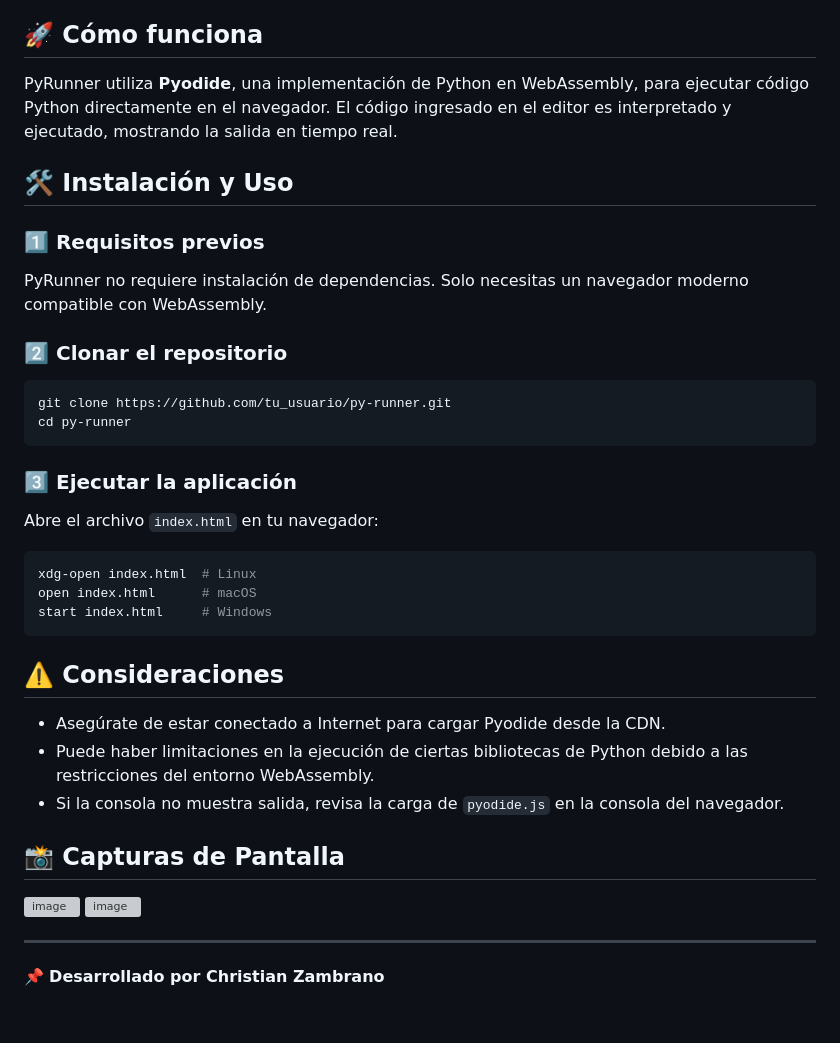
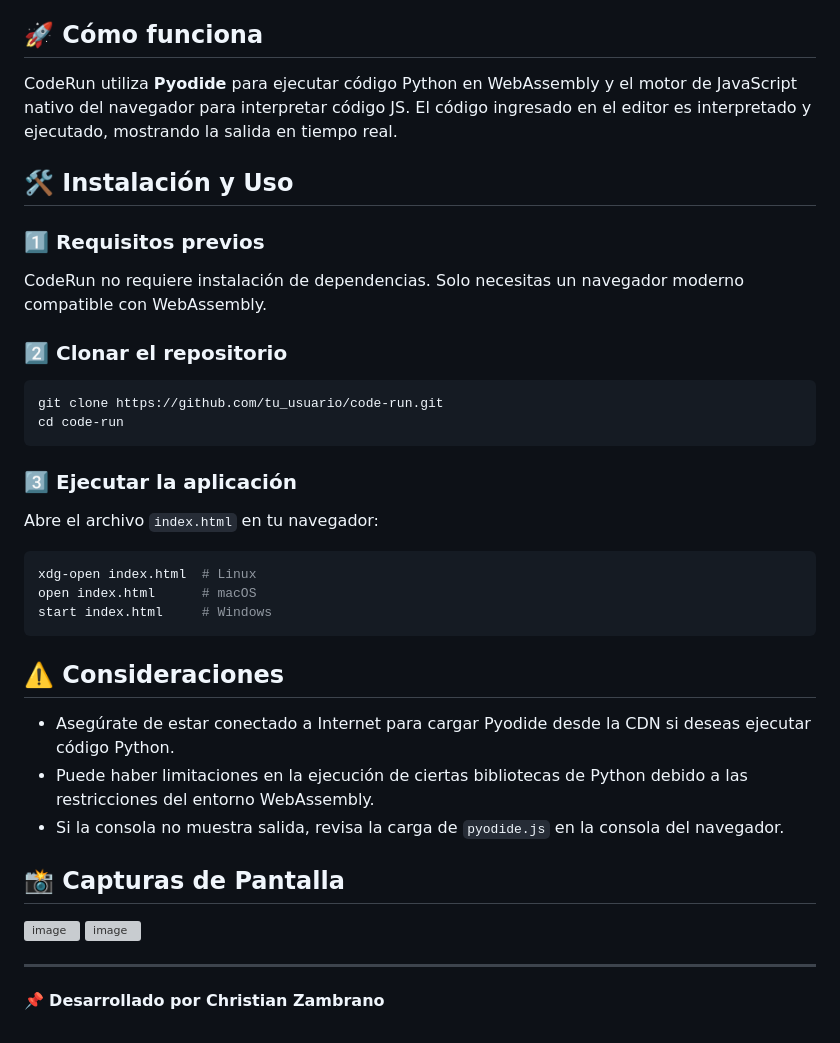
Before and after one commit to OrichalcosShunnoros/codeRun, a Markdown page: README.md, the part around the change printed below. Rendered like a GitHub page; grey boxes are pictures that could not be loaded.

````diff
--- a/README.md
+++ b/README.md
@@ -61,18 +61,18 @@ PyRunner es una aplicación web que permite ejecutar código Python directamente
 - Opción para cambiar entre lenguajes de programación.
 
 ## 🚀 Cómo funciona
-PyRunner utiliza **Pyodide**, una implementación de Python en WebAssembly, para ejecutar código Python directamente en el navegador.
+CodeRun utiliza **Pyodide** para ejecutar código Python en WebAssembly y el motor de JavaScript nativo del navegador para interpretar código JS.
 El código ingresado en el editor es interpretado y ejecutado, mostrando la salida en tiempo real.
 
 ## 🛠️ Instalación y Uso
 
 ### 1️⃣ Requisitos previos
-PyRunner no requiere instalación de dependencias. Solo necesitas un navegador moderno compatible con WebAssembly.
+CodeRun no requiere instalación de dependencias. Solo necesitas un navegador moderno compatible con WebAssembly.
 
 ### 2️⃣ Clonar el repositorio
 ```bash
-git clone https://github.com/tu_usuario/py-runner.git
-cd py-runner
+git clone https://github.com/tu_usuario/code-run.git
+cd code-run
 ```
 
 ### 3️⃣ Ejecutar la aplicación
@@ -85,7 +85,7 @@ start index.html     # Windows
 ```
 
 ## ⚠️ Consideraciones
-- Asegúrate de estar conectado a Internet para cargar Pyodide desde la CDN.
+- Asegúrate de estar conectado a Internet para cargar Pyodide desde la CDN si deseas ejecutar código Python.
 - Puede haber limitaciones en la ejecución de ciertas bibliotecas de Python debido a las restricciones del entorno WebAssembly.
 - Si la consola no muestra salida, revisa la carga de `pyodide.js` en la consola del navegador.
 
````
Also changed, not shown: other parts of README.md (+18 -18 lines).
